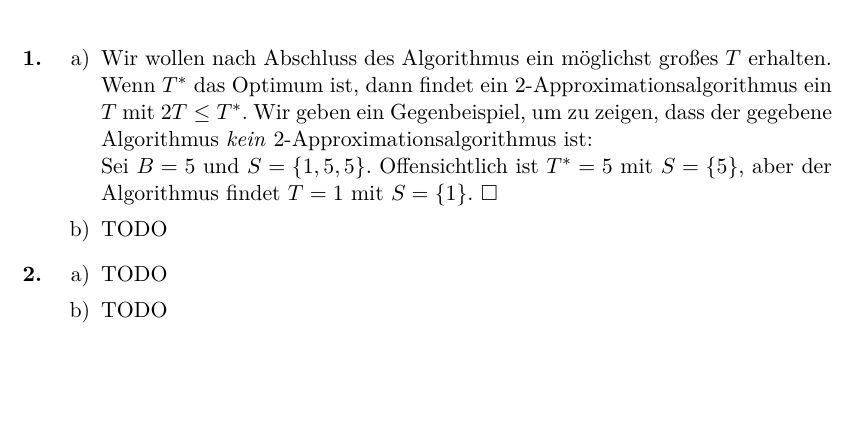
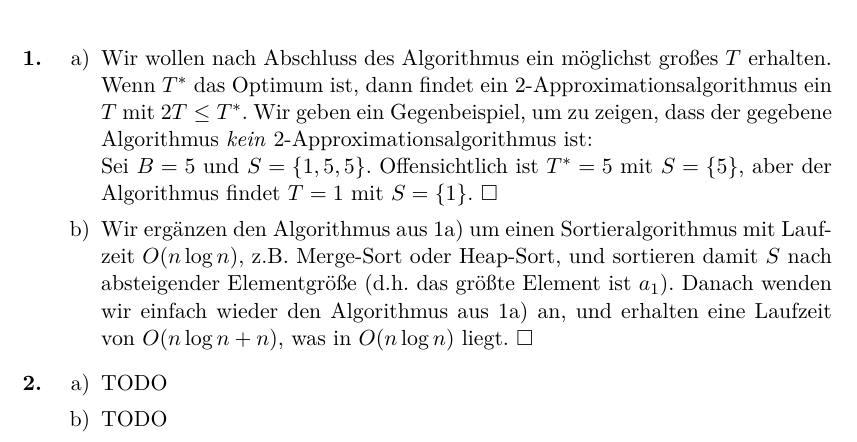
Before and after one commit to lenerd/VKO, a LaTeX document (blatt_06/vko_blatt_06.tex): part of the page, cut so that both start at the same text, the shorter picture padded with empty space. Compiled offline with pdfLaTeX.

Commit message:
6: finish 1b)

```diff
--- a/blatt_06/vko_blatt_06.tex
+++ b/blatt_06/vko_blatt_06.tex
@@ -85,7 +85,13 @@
         mit $S= \{5\}$, aber der Algorithmus findet $T = 1$ mit $S = \{1\}$.
         $\square$
     \item % b)
-        TODO
+        Wir ergänzen den Algorithmus aus 1a) um einen Sortieralgorithmus
+        mit Laufzeit $O(n \log n)$, z.B. Merge-Sort oder Heap-Sort, und
+        sortieren damit $S$ nach absteigender Elementgröße (d.h. das größte
+        Element ist $a_1$).
+        Danach wenden wir einfach wieder den Algorithmus aus 1a) an, und erhalten
+        eine Laufzeit von $O(n \log n + n)$, was in $O(n \log n)$ liegt.
+        $\square$
 
 \end{enumerate}
 
```
